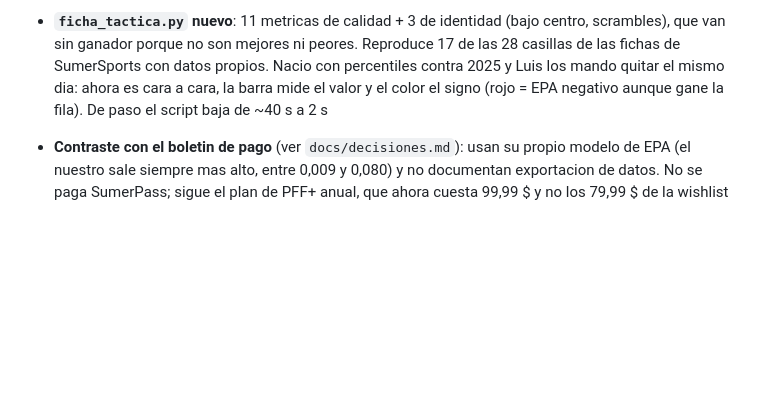
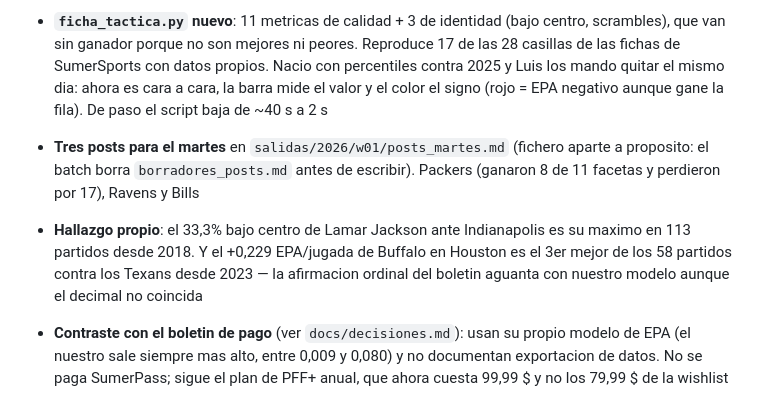
Before and after one commit to luismi1702/NFL-2025, a Markdown page: CHANGELOG.md, the part around the change. Drawn GitHub-style; blank space fills up the shorter version.

Commit message:
CHANGELOG: posts del martes y dos hallazgos propios de la semana 1
- Tres posts escritos para manana en salidas/2026/w01/posts_martes.md, fuera de
  borradores_posts.md porque el batch borra ese fichero antes de escribir
- Lamar Jackson jugo el 33,3% bajo centro ante Indianapolis: su maximo en 113
  partidos desde 2018, calculado sobre las jugadas en que fue pasador o corredor
- Buffalo firmo +0,229 EPA/jugada en Houston, 3er mejor de los 58 partidos
  contra los Texans desde 2023. La afirmacion ordinal del boletin de SumerSports
  aguanta con nuestro modelo aunque el decimal no coincida

Co-Authored-By: Claude Opus 5 <noreply@anthropic.com>
Claude-Session: https://claude.ai/code/session_01CfpizB6wpFoi13N6ga2urq

```diff
--- a/CHANGELOG.md
+++ b/CHANGELOG.md
@@ -54,6 +54,14 @@
   propios. Nacio con percentiles contra 2025 y Luis los mando quitar el mismo
   dia: ahora es cara a cara, la barra mide el valor y el color el signo (rojo =
   EPA negativo aunque gane la fila). De paso el script baja de ~40 s a 2 s
+- **Tres posts para el martes** en `salidas/2026/w01/posts_martes.md` (fichero
+  aparte a proposito: el batch borra `borradores_posts.md` antes de escribir).
+  Packers (ganaron 8 de 11 facetas y perdieron por 17), Ravens y Bills
+- **Hallazgo propio**: el 33,3% bajo centro de Lamar Jackson ante Indianapolis
+  es su maximo en 113 partidos desde 2018. Y el +0,229 EPA/jugada de Buffalo en
+  Houston es el 3er mejor de los 58 partidos contra los Texans desde 2023 — la
+  afirmacion ordinal del boletin aguanta con nuestro modelo aunque el decimal
+  no coincida
 - **Contraste con el boletin de pago** (ver `docs/decisiones.md`): usan su
   propio modelo de EPA (el nuestro sale siempre mas alto, entre 0,009 y 0,080)
   y no documentan exportacion de datos. No se paga SumerPass; sigue el plan de
```
